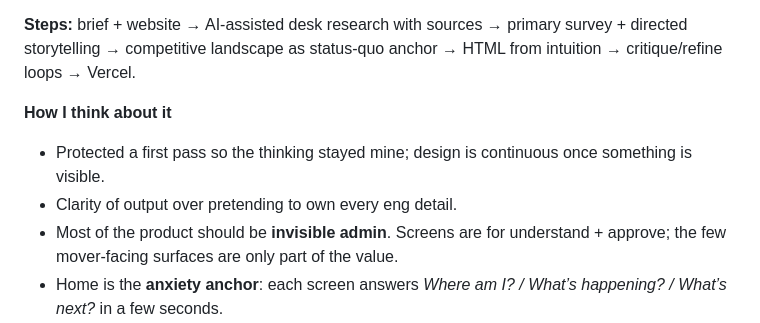
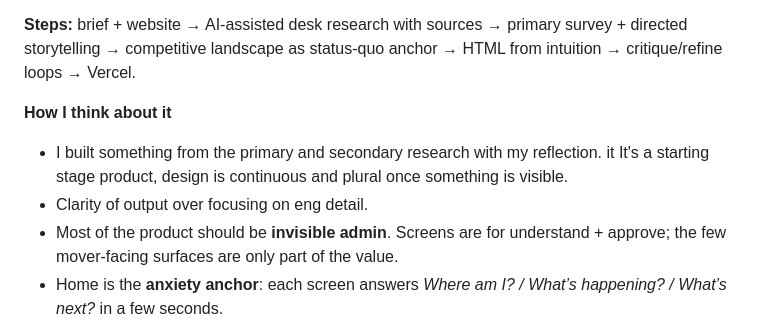
Before and after one commit to analogue-tools/just-move-in, a Markdown page: docs/CASE-STUDY.md, the part around the change. GitHub-like rendering.

```diff
--- a/docs/CASE-STUDY.md
+++ b/docs/CASE-STUDY.md
@@ -28,8 +28,8 @@ I read the brief and the website, wrote down what I wanted to know and how I wou
 **Steps:** brief + website → AI-assisted desk research with sources → primary survey + directed storytelling → competitive landscape as status-quo anchor → HTML from intuition → critique/refine loops → Vercel.
 
 **How I think about it**
-- Protected a first pass so the thinking stayed mine; design is continuous once something is visible.
-- Clarity of output over pretending to own every eng detail.
+- I built something from the primary and secondary research with my reflection. it It's a starting stage product, design is continuous and plural once something is visible.
+- Clarity of output over focusing on eng detail.
 - Most of the product should be **invisible admin**. Screens are for understand + approve; the few mover-facing surfaces are only part of the value.
 - Home is the **anxiety anchor**: each screen answers *Where am I? / What’s happening? / What’s next?* in a few seconds.
 - Ownership and must-do stay in the open flow (people miss expanders). One continuous discovery → basket.
```
